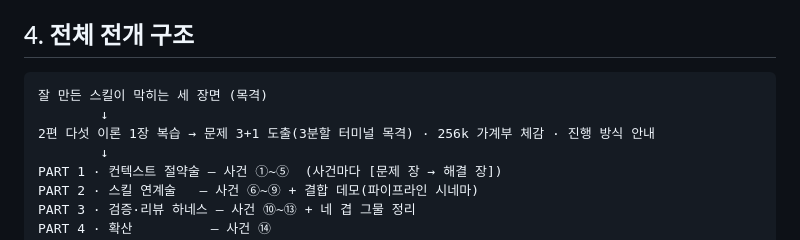
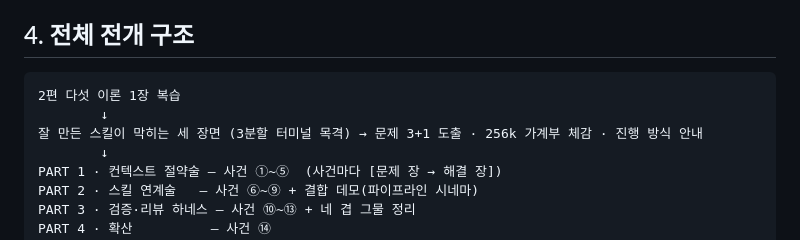
Before and after one commit to ljd6805/seminar_ai_skill_advanced, a Markdown page: docs/seminar-synopsis.md, the part around the change. Rendered like a GitHub page.

Commit message:
시놉시스 전개 구조 순서 정리 (복습 → 목격)
Co-Authored-By: Claude <noreply@anthropic.com>
Claude-Session: https://claude.ai/code/session_01EEXSk5bRB9p9d6zPFVznzc

````diff
--- a/docs/seminar-synopsis.md
+++ b/docs/seminar-synopsis.md
@@ -34,9 +34,9 @@
 ## 4. 전체 전개 구조
 
 ```text
-잘 만든 스킬이 막히는 세 장면 (목격)
+2편 다섯 이론 1장 복습
         ↓
-2편 다섯 이론 1장 복습 → 문제 3+1 도출(3분할 터미널 목격) · 256k 가계부 체감 · 진행 방식 안내
+잘 만든 스킬이 막히는 세 장면 (3분할 터미널 목격) → 문제 3+1 도출 · 256k 가계부 체감 · 진행 방식 안내
         ↓
 PART 1 · 컨텍스트 절약술 — 사건 ①~⑤  (사건마다 [문제 장 → 해결 장])
 PART 2 · 스킬 연계술   — 사건 ⑥~⑨ + 결합 데모(파이프라인 시네마)
````
